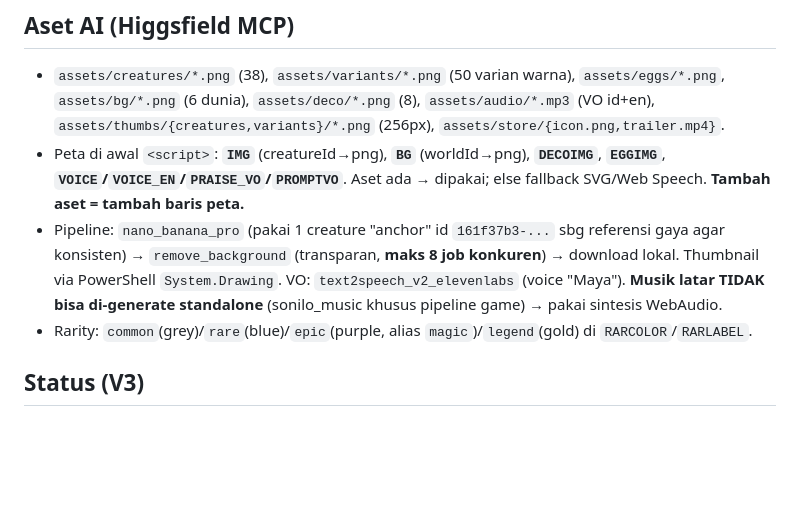
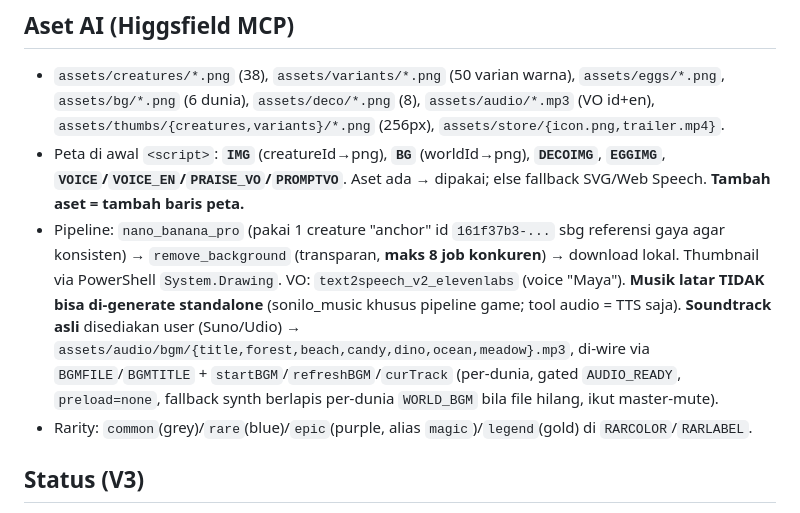
Before and after one commit to brianpb9/egg-tap, a Markdown page: CLAUDE.md, the part around the change. GitHub-like rendering; blank space fills up the shorter version.

Commit message:
Docs: note real soundtrack integration in CLAUDE.md
Co-Authored-By: Claude Opus 4.8 <noreply@anthropic.com>

```diff
--- a/CLAUDE.md
+++ b/CLAUDE.md
@@ -35,7 +35,7 @@ Prinsip utama: **"game adalah data, bukan kode."** Engine kecil menjalankan kont
 ## Aset AI (Higgsfield MCP)
 - `assets/creatures/*.png` (38), `assets/variants/*.png` (50 varian warna), `assets/eggs/*.png`, `assets/bg/*.png` (6 dunia), `assets/deco/*.png` (8), `assets/audio/*.mp3` (VO id+en), `assets/thumbs/{creatures,variants}/*.png` (256px), `assets/store/{icon.png,trailer.mp4}`.
 - Peta di awal `<script>`: **`IMG`** (creatureId→png), **`BG`** (worldId→png), **`DECOIMG`**, **`EGGIMG`**, **`VOICE`/`VOICE_EN`/`PRAISE_VO`/`PROMPTVO`**. Aset ada → dipakai; else fallback SVG/Web Speech. **Tambah aset = tambah baris peta.**
-- Pipeline: `nano_banana_pro` (pakai 1 creature "anchor" id `161f37b3-...` sbg referensi gaya agar konsisten) → `remove_background` (transparan, **maks 8 job konkuren**) → download lokal. Thumbnail via PowerShell `System.Drawing`. VO: `text2speech_v2_elevenlabs` (voice "Maya"). **Musik latar TIDAK bisa di-generate standalone** (sonilo_music khusus pipeline game) → pakai sintesis WebAudio.
+- Pipeline: `nano_banana_pro` (pakai 1 creature "anchor" id `161f37b3-...` sbg referensi gaya agar konsisten) → `remove_background` (transparan, **maks 8 job konkuren**) → download lokal. Thumbnail via PowerShell `System.Drawing`. VO: `text2speech_v2_elevenlabs` (voice "Maya"). **Musik latar TIDAK bisa di-generate standalone** (sonilo_music khusus pipeline game; tool audio = TTS saja). **Soundtrack asli** disediakan user (Suno/Udio) → `assets/audio/bgm/{title,forest,beach,candy,dino,ocean,meadow}.mp3`, di-wire via `BGMFILE`/`BGMTITLE` + `startBGM`/`refreshBGM`/`curTrack` (per-dunia, gated `AUDIO_READY`, `preload=none`, fallback synth berlapis per-dunia `WORLD_BGM` bila file hilang, ikut master-mute).
 - Rarity: `common`(grey)/`rare`(blue)/`epic`(purple, alias `magic`)/`legend`(gold) di `RARCOLOR`/`RARLABEL`.
 
 ## Status (V3)
```
